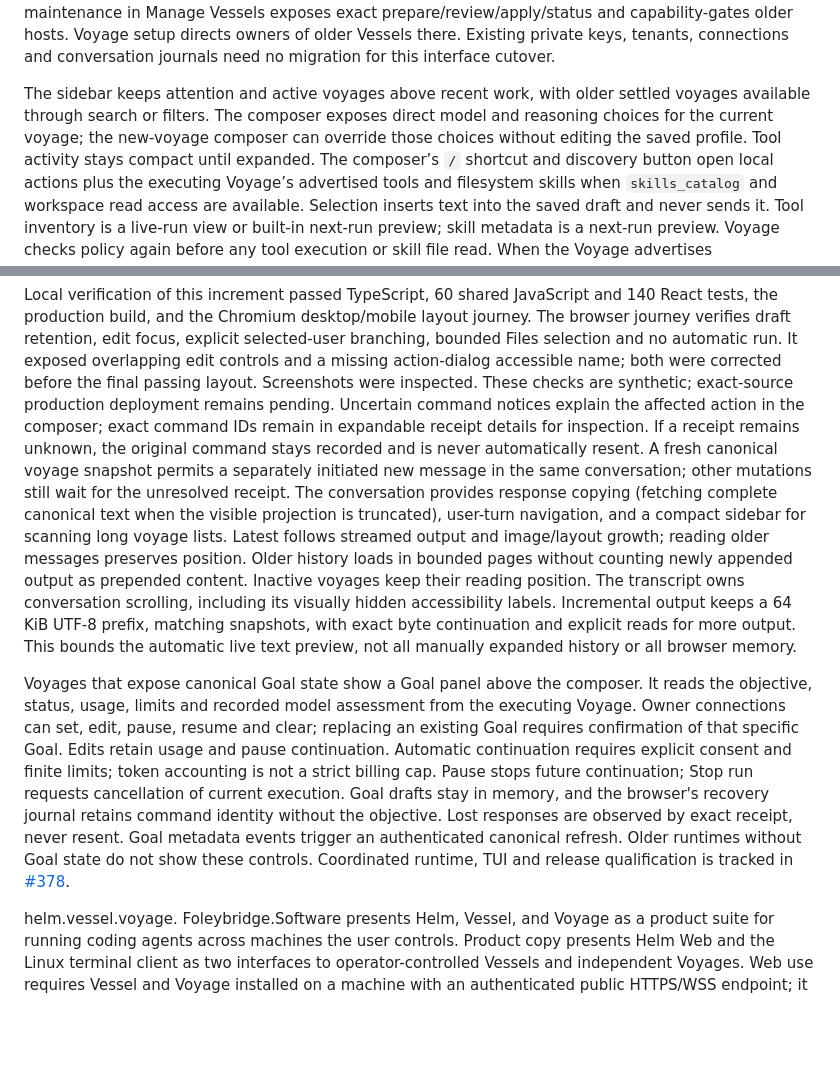
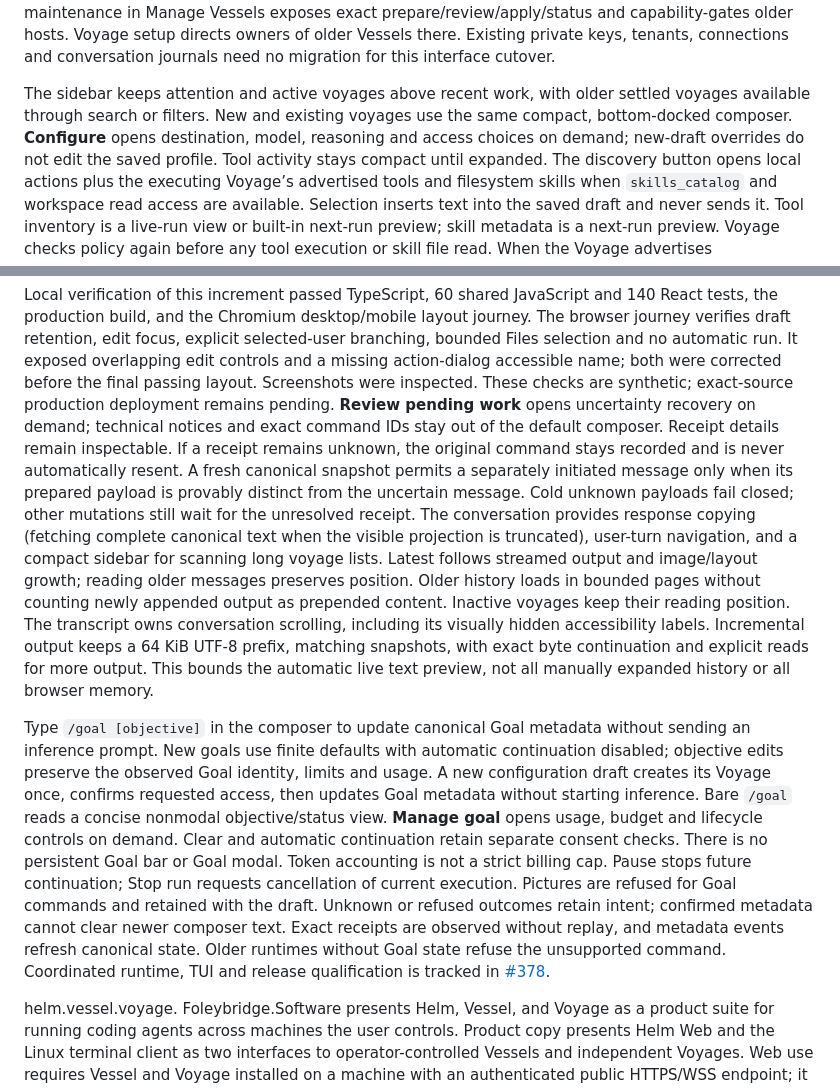
Before and after one commit to o-psi/webhelm, a Markdown page: README.md, 2 parts joined by grey strips. GitHub-like rendering; blank space fills up the shorter version.

Commit message:
Document shared compact composer and literal Goal commands

```diff
--- a/README.md
+++ b/README.md
@@ -87,10 +87,10 @@ hosts. Voyage setup directs owners of older Vessels there. Existing private keys
 no migration for this interface cutover.
 
 The sidebar keeps attention and active voyages above recent work, with older
-settled voyages available through search or filters. The composer exposes direct
-model and reasoning choices for the current voyage; the new-voyage composer can
-override those choices without editing the saved profile. Tool activity stays
-compact until expanded. The composer’s `/` shortcut and discovery button open
+settled voyages available through search or filters. New and existing voyages use
+the same compact, bottom-docked composer. **Configure** opens destination, model,
+reasoning and access choices on demand; new-draft overrides do not edit the saved
+profile. Tool activity stays compact until expanded. The discovery button opens
 local actions plus the executing Voyage’s advertised tools and filesystem skills
 when `skills_catalog` and workspace read access are available. Selection inserts
 text into the saved draft and never sends it. Tool inventory is a live-run view or
@@ -134,12 +134,13 @@ explicit selected-user branching, bounded Files selection and no automatic run.
 It exposed overlapping edit controls and a missing action-dialog accessible name;
 both were corrected before the final passing layout. Screenshots were inspected.
 These checks are synthetic; exact-source production deployment remains pending.
-Uncertain command notices explain the affected action in the composer;
-exact command IDs remain in expandable receipt details for inspection. If a
+**Review pending work** opens uncertainty recovery on demand; technical notices
+and exact command IDs stay out of the default composer. Receipt details remain
+inspectable. If a
 receipt remains unknown, the original command stays recorded and is never
-automatically resent. A fresh canonical voyage snapshot permits a separately
-initiated new message in the same conversation; other mutations still wait for
-the unresolved receipt. The conversation provides response copying (fetching
+automatically resent. A fresh canonical snapshot permits a separately initiated message only when its
+prepared payload is provably distinct from the uncertain message. Cold unknown
+payloads fail closed; other mutations still wait for the unresolved receipt. The conversation provides response copying (fetching
 complete canonical text when the visible projection is truncated), user-turn
 navigation, and a compact sidebar for scanning long voyage lists. Latest follows
 streamed output and image/layout growth; reading older messages preserves position.
@@ -150,17 +151,20 @@ Incremental output keeps a 64 KiB UTF-8 prefix, matching snapshots, with exact b
 continuation and explicit reads for more output. This bounds the automatic live
 text preview, not all manually expanded history or all browser memory.
 
-Voyages that expose canonical Goal state show a Goal panel above the composer.
-It reads the objective, status, usage, limits and recorded model assessment from
-the executing Voyage. Owner connections can set, edit, pause, resume and clear;
-replacing an existing Goal requires confirmation of that specific Goal. Edits
-retain usage and pause continuation. Automatic continuation requires explicit
-consent and finite limits; token accounting is not a strict billing cap. Pause
-stops future continuation; Stop run requests cancellation of current execution.
-Goal drafts stay in memory, and the browser's recovery journal retains command
-identity without the objective. Lost responses are observed by exact receipt,
-never resent. Goal metadata events trigger an authenticated canonical refresh.
-Older runtimes without Goal state do not show these controls. Coordinated runtime,
+Type `/goal [objective]` in the composer to update canonical Goal metadata without
+sending an inference prompt. New goals use finite defaults with automatic
+continuation disabled; objective edits preserve the observed Goal identity,
+limits and usage. A new configuration draft creates its Voyage once, confirms
+requested access, then updates Goal metadata without starting inference.
+Bare `/goal` reads a concise nonmodal objective/status view. **Manage goal** opens
+usage, budget and lifecycle controls on demand. Clear and automatic continuation
+retain separate consent checks. There is no persistent Goal bar or Goal modal.
+Token accounting is not a strict billing cap. Pause stops future continuation;
+Stop run requests cancellation of current execution. Pictures are refused for
+Goal commands and retained with the draft. Unknown or refused outcomes retain
+intent; confirmed metadata cannot clear newer composer text. Exact receipts are
+observed without replay, and metadata events refresh canonical state. Older
+runtimes without Goal state refuse the unsupported command. Coordinated runtime,
 TUI and release qualification is tracked in
 [#378](https://github.com/o-psi/helm.vessel.voyage/issues/378).
 
```
